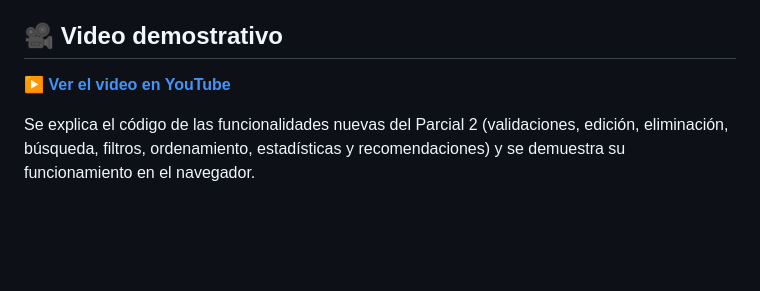
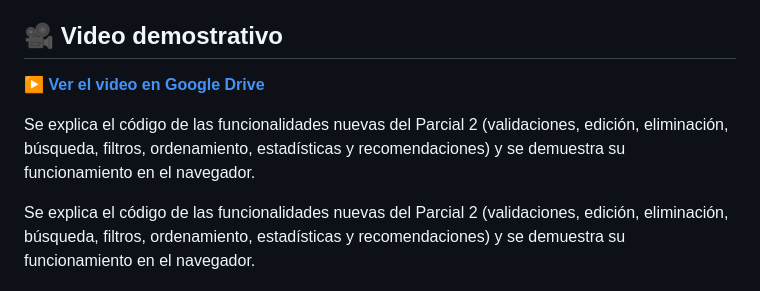
Before and after one commit to IsviCastillo/Laboratorio-2-POE, a Markdown page: README.md, the part around the change. Rendered like a GitHub page; blank space fills up the shorter version.

Commit message:
Agregar enlace del video demostrativo

```diff
--- a/README.md
+++ b/README.md
@@ -6,7 +6,9 @@ Aplicación web para administrar un catálogo personal de libros. Desarrollada c
 
 ## 🎥 Video demostrativo
 
-▶️ **[Ver el video en YouTube](https://youtu.be/qC4JNx0mypI)**
+▶️ **[Ver el video en Google Drive](https://drive.google.com/file/d/1XRlt1Zrhdj1JDOsEoit3DW2SXNWVVaKf/view?usp=sharing)**
+
+Se explica el código de las funcionalidades nuevas del Parcial 2 (validaciones, edición, eliminación, búsqueda, filtros, ordenamiento, estadísticas y recomendaciones) y se demuestra su funcionamiento en el navegador.
 
 Se explica el código de las funcionalidades nuevas del Parcial 2 (validaciones, edición, eliminación, búsqueda, filtros, ordenamiento, estadísticas y recomendaciones) y se demuestra su funcionamiento en el navegador.
 
```
